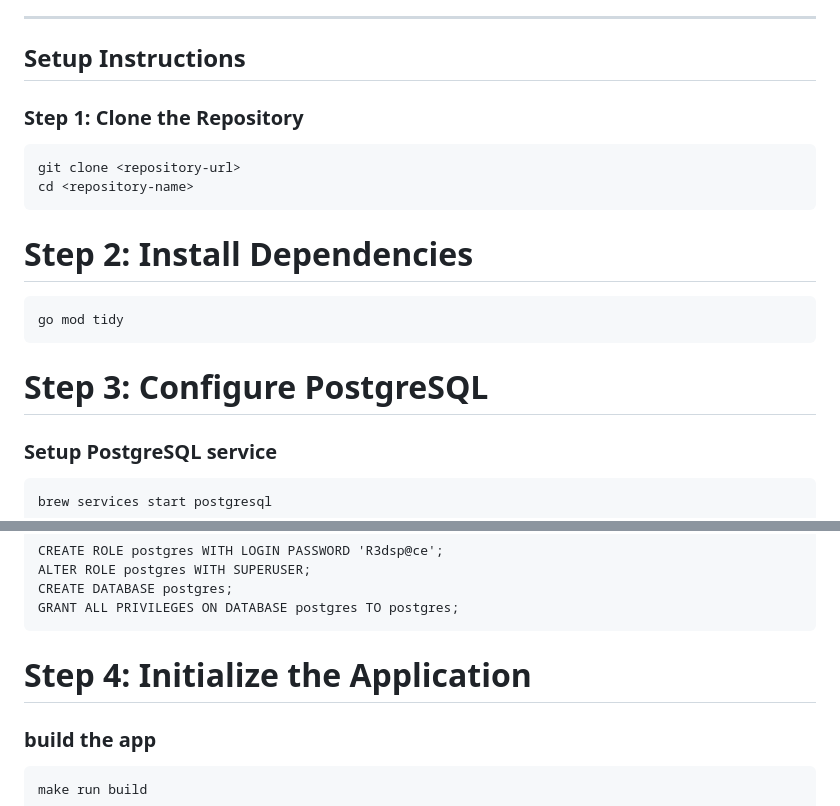
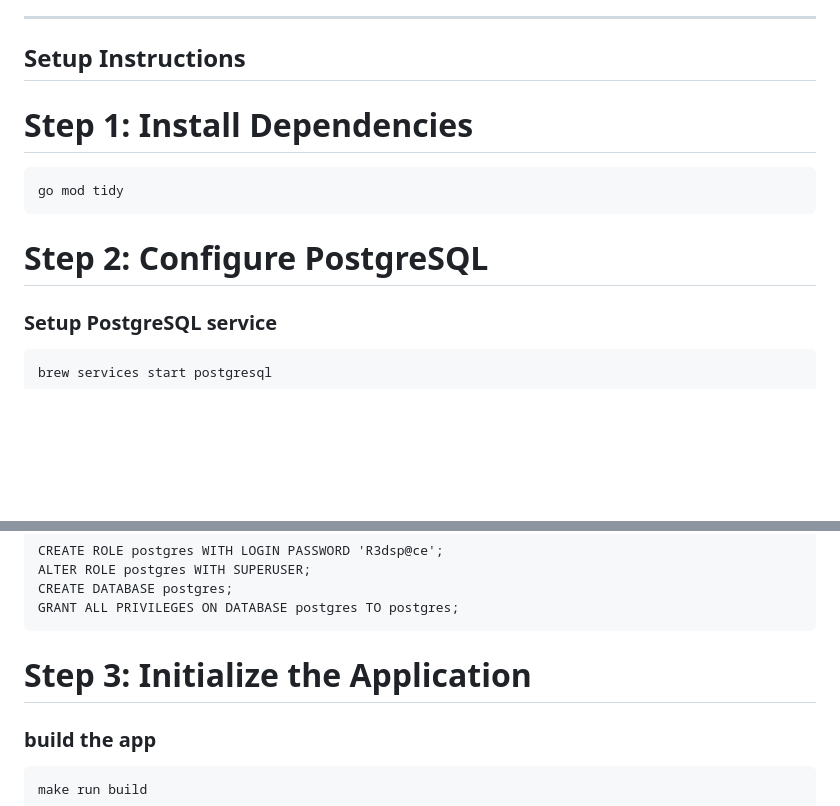
Before and after one commit to ericbezanson/GoProjects, a Markdown page: UsersGo2/README.md, 2 parts joined by grey strips. Rendered like a GitHub page; blank space fills up the shorter version.

````diff
--- a/UsersGo2/README.md
+++ b/UsersGo2/README.md
@@ -17,20 +17,14 @@ Before you start, ensure the following are installed on your machine:
 
 ## **Setup Instructions**
 
-### **Step 1: Clone the Repository**
 
-```bash
-git clone <repository-url>
-cd <repository-name>
-```
-
-# Step 2: Install Dependencies
+# Step 1: Install Dependencies
 
 ```
 go mod tidy
 ```
 
-# Step 3: Configure PostgreSQL
+# Step 2: Configure PostgreSQL
 
 ### Setup PostgreSQL service
 
@@ -53,7 +47,7 @@ CREATE DATABASE postgres;
 GRANT ALL PRIVILEGES ON DATABASE postgres TO postgres;
 ```
 
-# Step 4: Initialize the Application
+# Step 3: Initialize the Application
 
 ### build the app
 
````
